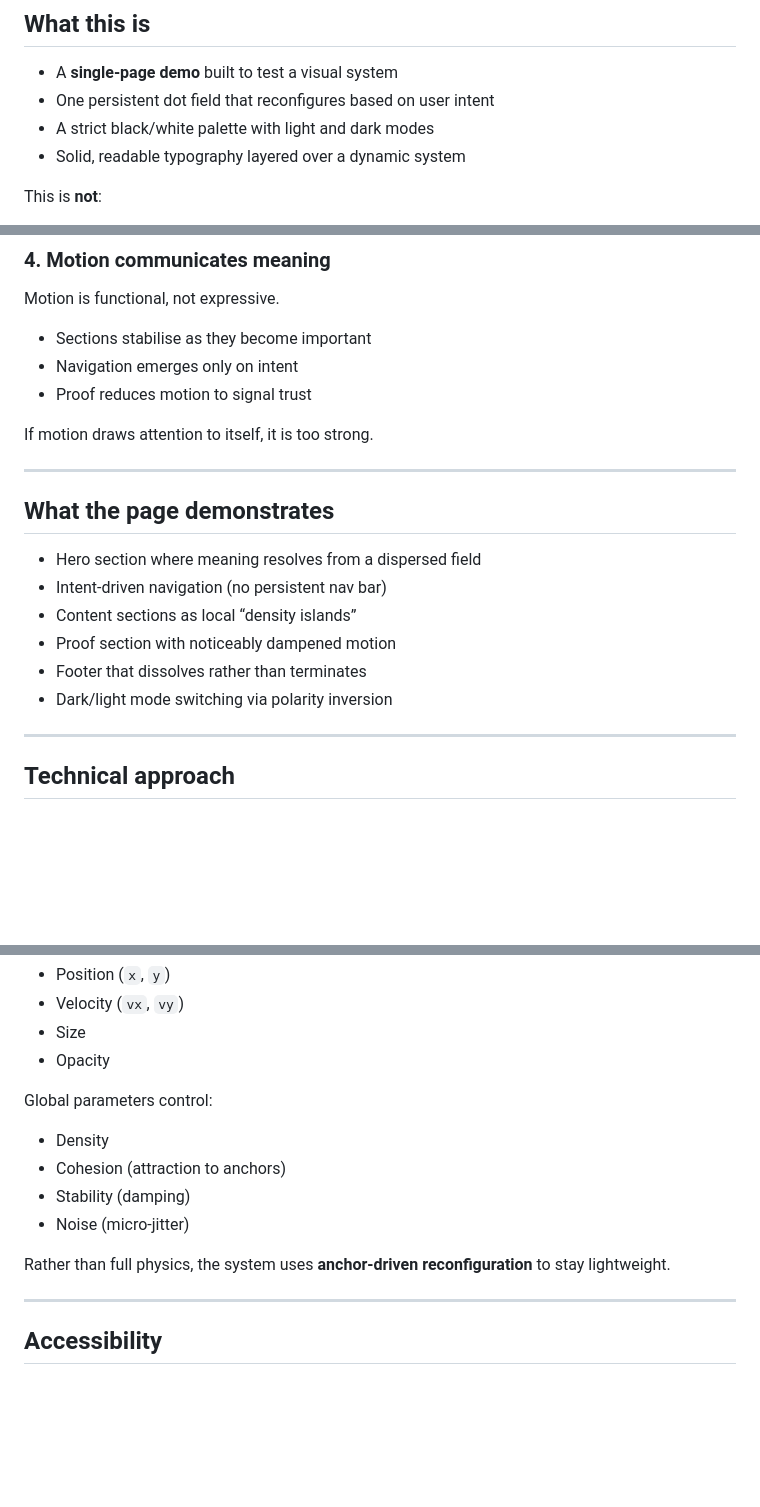
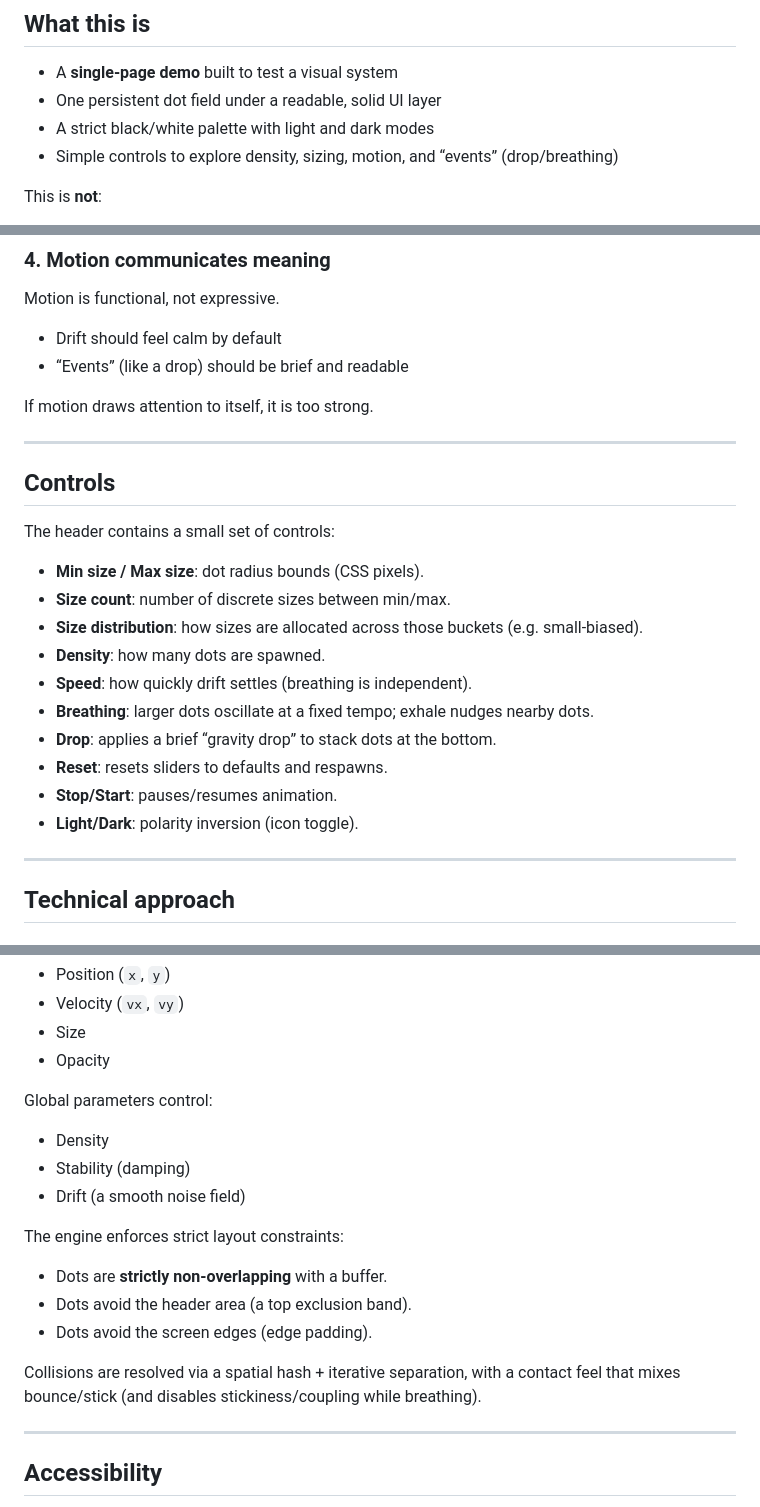
Before and after one commit to seanbetts/pointilism, a Markdown page: README.md, 3 parts joined by grey strips. Rendered like a GitHub page; blank space fills up the shorter version.

Commit message:
Update README with current controls and behavior

```diff
--- a/README.md
+++ b/README.md
@@ -9,9 +9,9 @@ This project explores how **state, intent, and transformation** can be communica
 ## What this is
 
 - A **single-page demo** built to test a visual system
-- One persistent dot field that reconfigures based on user intent
+- One persistent dot field under a readable, solid UI layer
 - A strict black/white palette with light and dark modes
-- Solid, readable typography layered over a dynamic system
+- Simple controls to explore density, sizing, motion, and “events” (drop/breathing)
 
 This is **not**:
 - A particle animation demo
@@ -62,22 +62,27 @@ This separation is intentional:
 ### 4. Motion communicates meaning
 Motion is functional, not expressive.
 
-- Sections stabilise as they become important
-- Navigation emerges only on intent
-- Proof reduces motion to signal trust
+- Drift should feel calm by default
+- “Events” (like a drop) should be brief and readable
 
 If motion draws attention to itself, it is too strong.
 
 ---
 
-## What the page demonstrates
+## Controls
 
-- Hero section where meaning resolves from a dispersed field
-- Intent-driven navigation (no persistent nav bar)
-- Content sections as local “density islands”
-- Proof section with noticeably dampened motion
-- Footer that dissolves rather than terminates
-- Dark/light mode switching via polarity inversion
+The header contains a small set of controls:
+
+- **Min size / Max size**: dot radius bounds (CSS pixels).
+- **Size count**: number of discrete sizes between min/max.
+- **Size distribution**: how sizes are allocated across those buckets (e.g. small-biased).
+- **Density**: how many dots are spawned.
+- **Speed**: how quickly drift settles (breathing is independent).
+- **Breathing**: larger dots oscillate at a fixed tempo; exhale nudges nearby dots.
+- **Drop**: applies a brief “gravity drop” to stack dots at the bottom.
+- **Reset**: resets sliders to defaults and respawns.
+- **Stop/Start**: pauses/resumes animation.
+- **Light/Dark**: polarity inversion (icon toggle).
 
 ---
 
@@ -104,11 +109,16 @@ Each dot tracks:
 Global parameters control:
 
 - Density
-- Cohesion (attraction to anchors)
 - Stability (damping)
-- Noise (micro-jitter)
+- Drift (a smooth noise field)
 
-Rather than full physics, the system uses **anchor-driven reconfiguration** to stay lightweight.
+The engine enforces strict layout constraints:
+
+- Dots are **strictly non-overlapping** with a buffer.
+- Dots avoid the header area (a top exclusion band).
+- Dots avoid the screen edges (edge padding).
+
+Collisions are resolved via a spatial hash + iterative separation, with a contact feel that mixes bounce/stick (and disables stickiness/coupling while breathing).
 
 ---
 
```
Also changed, not shown: other parts of README.md (+0 -1 lines).
